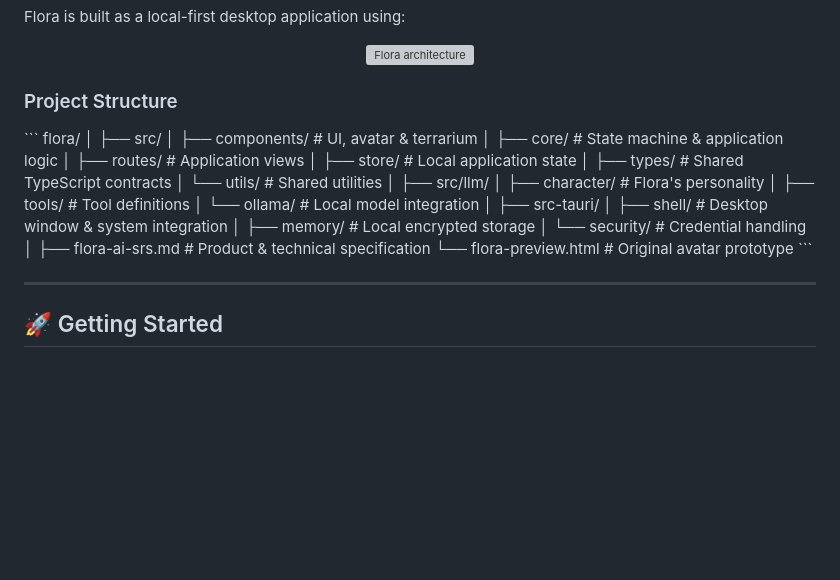
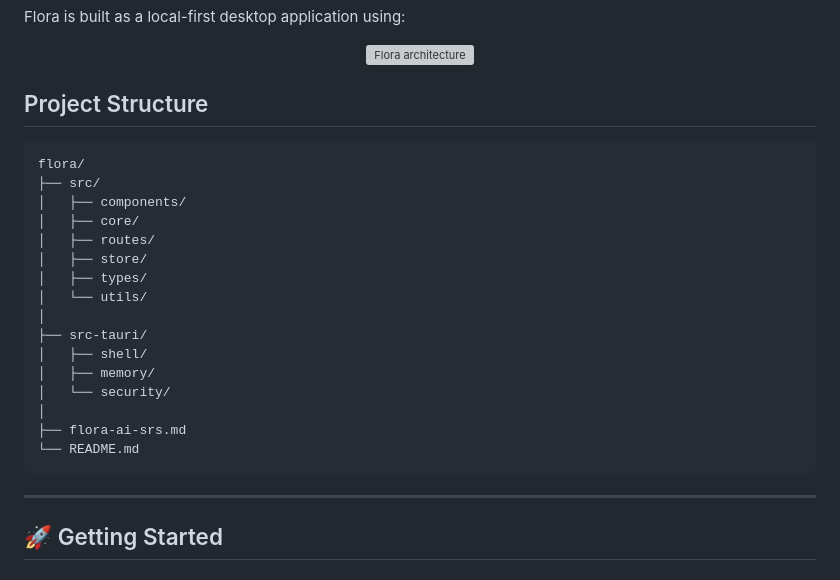
Before and after one commit to yuvoniee/Flora-AI, a Markdown page: README.md, the part around the change. GitHub-like rendering; blank space fills up the shorter version; grey boxes are pictures that could not be loaded.

````diff
--- a/README.md
+++ b/README.md
@@ -186,32 +186,26 @@ Flora is built as a local-first desktop application using:
   <img src="flora-architecture.png" alt="Flora architecture" width="900"/>
 </p>
 
-### Project Structure
+## Project Structure
 
-\`\`\`
+```text
 flora/
-│
 ├── src/
-│   ├── components/       # UI, avatar & terrarium
-│   ├── core/             # State machine & application logic
-│   ├── routes/           # Application views
-│   ├── store/            # Local application state
-│   ├── types/            # Shared TypeScript contracts
-│   └── utils/            # Shared utilities
-│
-├── src/llm/
-│   ├── character/        # Flora's personality
-│   ├── tools/             # Tool definitions
-│   └── ollama/            # Local model integration
+│   ├── components/
+│   ├── core/
+│   ├── routes/
+│   ├── store/
+│   ├── types/
+│   └── utils/
 │
 ├── src-tauri/
-│   ├── shell/             # Desktop window & system integration
-│   ├── memory/            # Local encrypted storage
-│   └── security/          # Credential handling
+│   ├── shell/
+│   ├── memory/
+│   └── security/
 │
-├── flora-ai-srs.md        # Product & technical specification
-└── flora-preview.html     # Original avatar prototype
-\`\`\`
+├── flora-ai-srs.md
+└── README.md
+```
 
 ---
 
````
